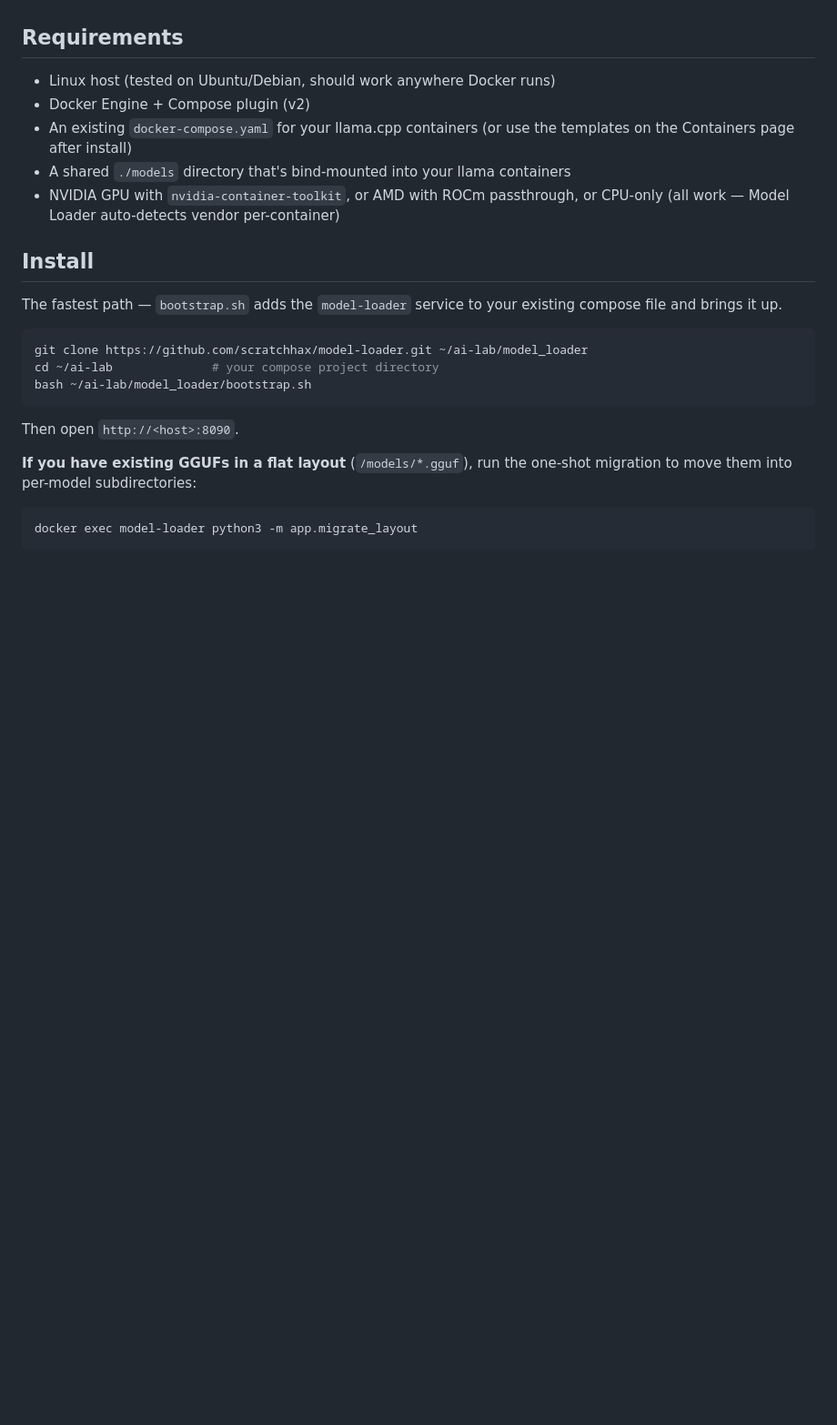
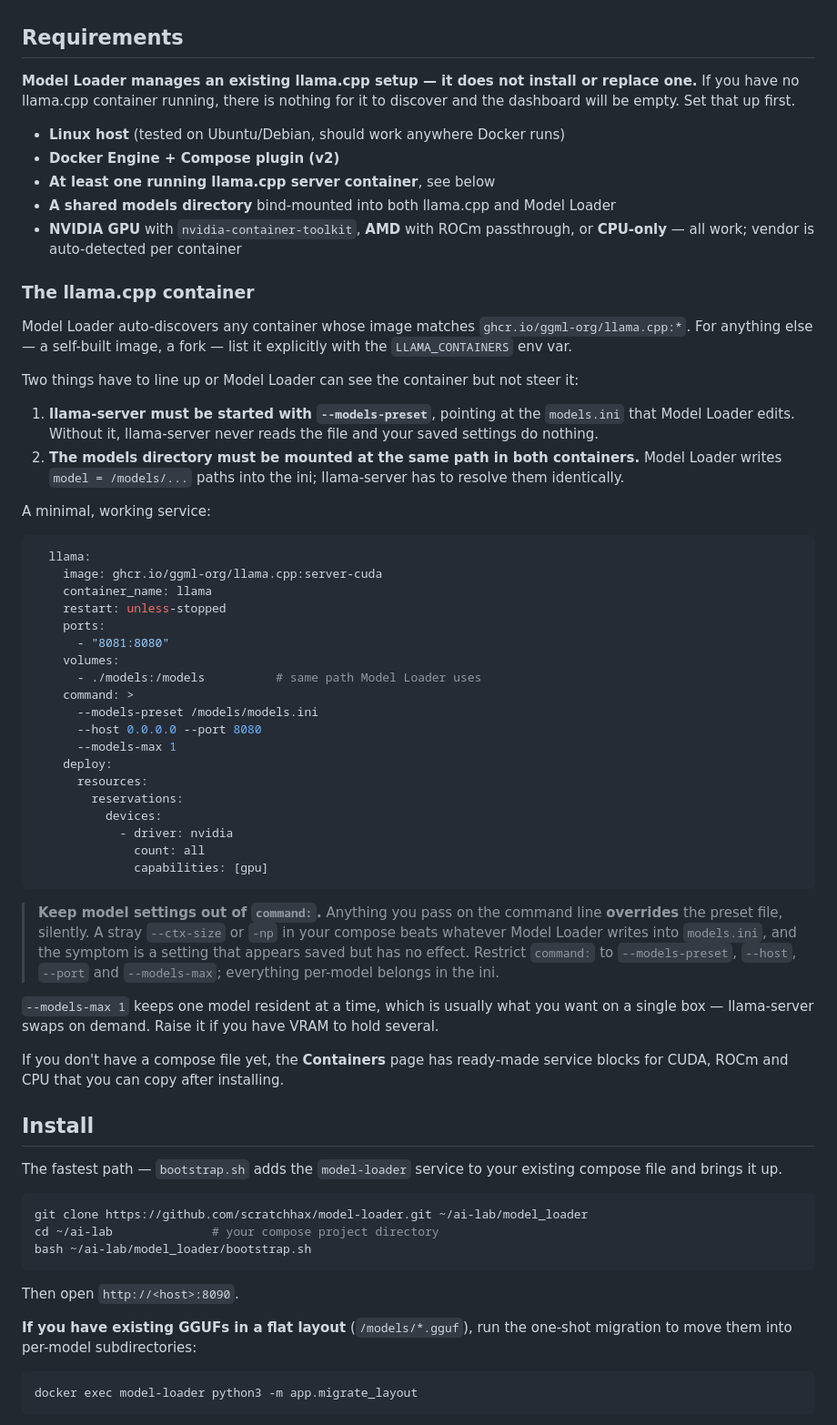
Before and after one commit to scratchhax/model-loader, a Markdown page: README.md, the part around the change. Shown at 91% size. Drawn GitHub-style; blank space fills up the shorter version.

Commit message:
Make the llama.cpp prerequisite explicit in Requirements
Model Loader manages an existing llama.cpp setup rather than installing one, and
a tester without a running container just sees an empty dashboard with no obvious
cause. Spells out the two things that must line up (--models-preset, and a models
directory mounted at the same path in both containers), with a working compose
service verified against a live deployment.

Also warns that anything in command: overrides the preset file silently — a stray
--ctx-size in compose beats what Model Loader writes to models.ini, and the symptom
is a setting that looks saved but does nothing.

````diff
--- a/README.md
+++ b/README.md
@@ -24,11 +24,52 @@ A browser UI for managing llama.cpp GGUF models and containers on a personal hom
 
 ## Requirements
 
-- Linux host (tested on Ubuntu/Debian, should work anywhere Docker runs)
-- Docker Engine + Compose plugin (v2)
-- An existing `docker-compose.yaml` for your llama.cpp containers (or use the templates on the Containers page after install)
-- A shared `./models` directory that's bind-mounted into your llama containers
-- NVIDIA GPU with `nvidia-container-toolkit`, or AMD with ROCm passthrough, or CPU-only (all work — Model Loader auto-detects vendor per-container)
+**Model Loader manages an existing llama.cpp setup — it does not install or replace one.** If you have no llama.cpp container running, there is nothing for it to discover and the dashboard will be empty. Set that up first.
+
+- **Linux host** (tested on Ubuntu/Debian, should work anywhere Docker runs)
+- **Docker Engine + Compose plugin (v2)**
+- **At least one running llama.cpp server container**, see below
+- **A shared models directory** bind-mounted into both llama.cpp and Model Loader
+- **NVIDIA GPU** with `nvidia-container-toolkit`, **AMD** with ROCm passthrough, or **CPU-only** — all work; vendor is auto-detected per container
+
+### The llama.cpp container
+
+Model Loader auto-discovers any container whose image matches `ghcr.io/ggml-org/llama.cpp:*`. For anything else — a self-built image, a fork — list it explicitly with the `LLAMA_CONTAINERS` env var.
+
+Two things have to line up or Model Loader can see the container but not steer it:
+
+1. **llama-server must be started with `--models-preset`**, pointing at the `models.ini` that Model Loader edits. Without it, llama-server never reads the file and your saved settings do nothing.
+2. **The models directory must be mounted at the same path in both containers.** Model Loader writes `model = /models/...` paths into the ini; llama-server has to resolve them identically.
+
+A minimal, working service:
+
+```yaml
+  llama:
+    image: ghcr.io/ggml-org/llama.cpp:server-cuda
+    container_name: llama
+    restart: unless-stopped
+    ports:
+      - "8081:8080"
+    volumes:
+      - ./models:/models          # same path Model Loader uses
+    command: >
+      --models-preset /models/models.ini
+      --host 0.0.0.0 --port 8080
+      --models-max 1
+    deploy:
+      resources:
+        reservations:
+          devices:
+            - driver: nvidia
+              count: all
+              capabilities: [gpu]
+```
+
+> **Keep model settings out of `command:`.** Anything you pass on the command line **overrides** the preset file, silently. A stray `--ctx-size` or `-np` in your compose beats whatever Model Loader writes into `models.ini`, and the symptom is a setting that appears saved but has no effect. Restrict `command:` to `--models-preset`, `--host`, `--port` and `--models-max`; everything per-model belongs in the ini.
+
+`--models-max 1` keeps one model resident at a time, which is usually what you want on a single box — llama-server swaps on demand. Raise it if you have VRAM to hold several.
+
+If you don't have a compose file yet, the **Containers** page has ready-made service blocks for CUDA, ROCm and CPU that you can copy after installing.
 
 ## Install
 
````
